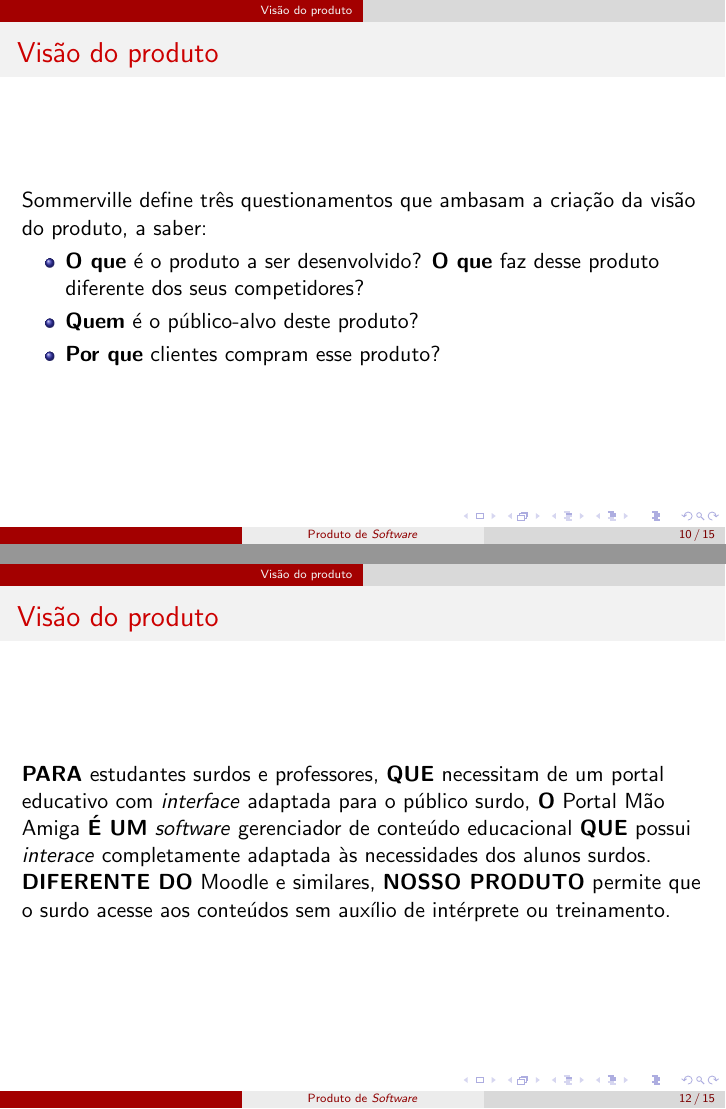
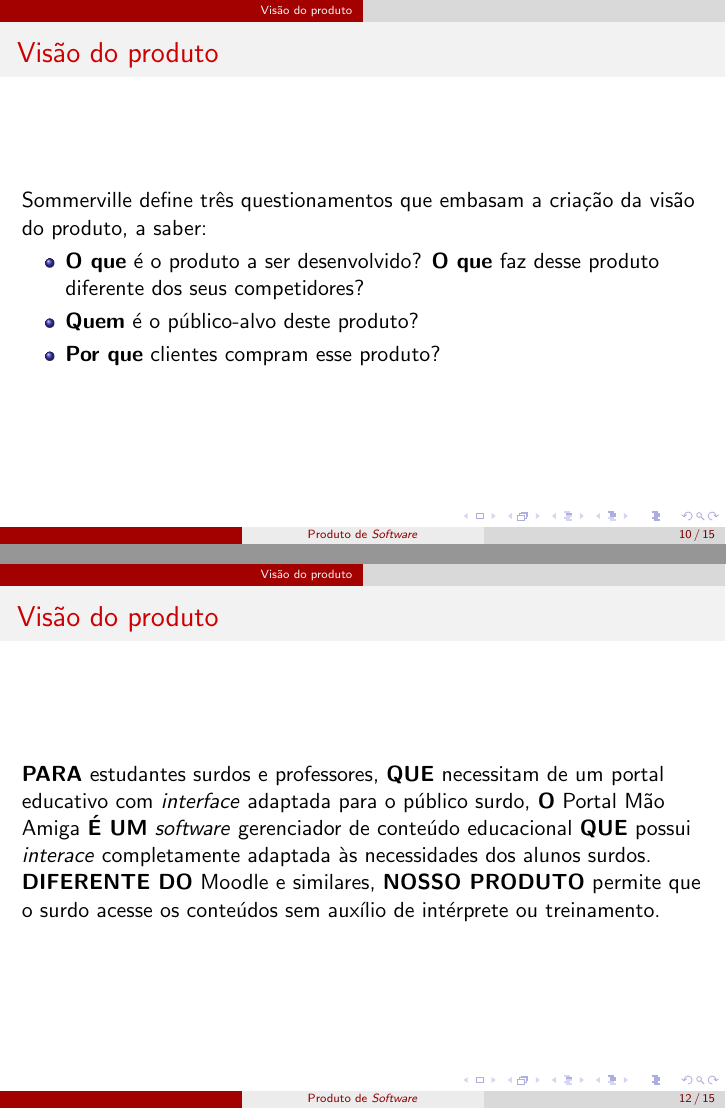
Before and after one commit to artusblzn/aulas, LaTeX slides (engenharia_de_software/produto_de_software/slides/aula.tex): pages 10 and 12 of 15, joined at a grey line. Compiled offline with pdfLaTeX.

Commit message:
Retificações realizadas em Produto de Software
Solves: #23

```diff
--- a/engenharia_de_software/produto_de_software/slides/aula.tex
+++ b/engenharia_de_software/produto_de_software/slides/aula.tex
@@ -90,7 +90,7 @@
    \end{frame}
 
    \begin{frame}{Visão do produto}
-      Sommerville define três questionamentos que ambasam a criação da visão do produto, a saber:
+      Sommerville define três questionamentos que embasam a criação da visão do produto, a saber:
       \begin{itemize}
          \item \textbf{O que} é o produto a ser desenvolvido? \textbf{O que} faz desse produto diferente dos seus competidores?
          \item \textbf{Quem} é o público-alvo deste produto?
@@ -111,7 +111,7 @@
    \end{frame}
 
    \begin{frame}{Visão do produto}
-      \textbf{PARA} estudantes surdos e professores, \textbf{QUE} necessitam de um portal educativo com \textit{interface} adaptada para o público surdo, \textbf{O} Portal Mão Amiga \textbf{É UM} \textit{software} gerenciador de conteúdo educacional \textbf{QUE} possui \textit{interace} completamente adaptada às necessidades dos alunos surdos. \textbf{DIFERENTE DO} Moodle e similares, \textbf{NOSSO PRODUTO} permite que o surdo acesse aos conteúdos sem auxílio de intérprete ou treinamento.
+      \textbf{PARA} estudantes surdos e professores, \textbf{QUE} necessitam de um portal educativo com \textit{interface} adaptada para o público surdo, \textbf{O} Portal Mão Amiga \textbf{É UM} \textit{software} gerenciador de conteúdo educacional \textbf{QUE} possui \textit{interace} completamente adaptada às necessidades dos alunos surdos. \textbf{DIFERENTE DO} Moodle e similares, \textbf{NOSSO PRODUTO} permite que o surdo acesse os conteúdos sem auxílio de intérprete ou treinamento.
    \end{frame}
 
    \section{Prototipação}
```
Also changed, not shown: engenharia_de_software/produto_de_software/slides/aula.pdf, engenharia_de_software/produto_de_software/slides/aula.tex (2 more changed lines).
